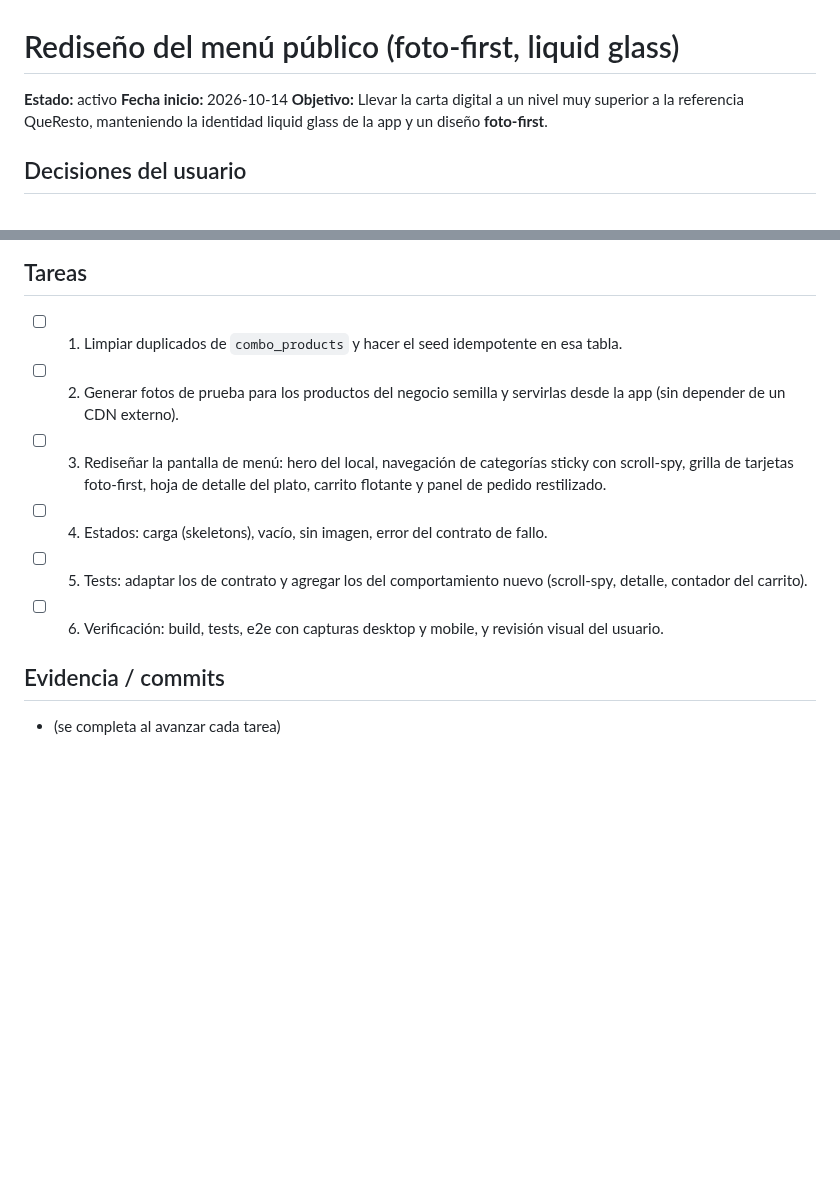
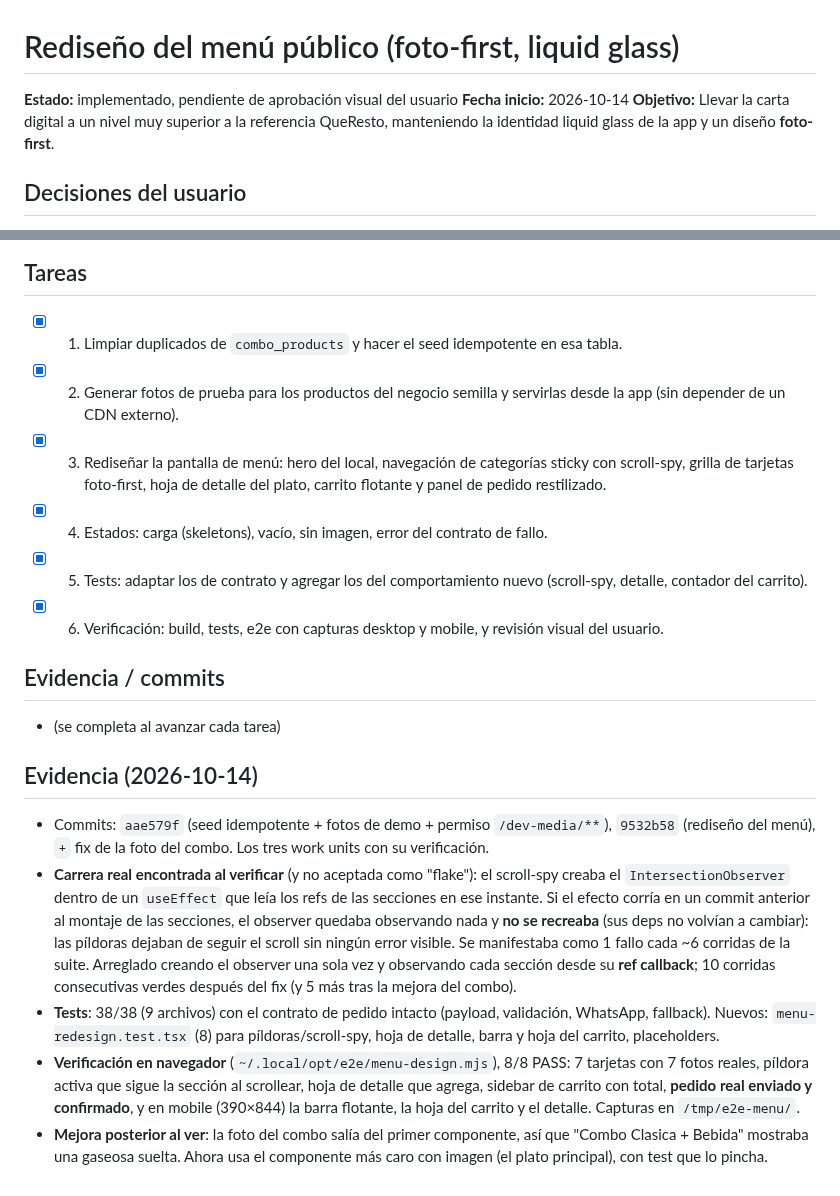
Before and after one commit to Francisco-Castillo/carrito-saas, a Markdown page: odd/tasks/menu-redesign.md, 2 parts joined by grey strips. Drawn GitHub-style; blank space fills up the shorter version.

Commit message:
docs(odd): record the menu redesign, its race fix and the browser evidence

```diff
--- a/odd/tasks/menu-redesign.md
+++ b/odd/tasks/menu-redesign.md
@@ -1,6 +1,6 @@
 # Rediseño del menú público (foto-first, liquid glass)
 
-**Estado:** activo
+**Estado:** implementado, pendiente de aprobación visual del usuario
 **Fecha inicio:** 2026-10-14
 **Objetivo:** Llevar la carta digital a un nivel muy superior a la referencia QueResto, manteniendo la identidad liquid glass de la app y un diseño **foto-first**.
 
@@ -31,13 +31,21 @@ La página de `queresto.com/Guling` renderiza **vacía**; el lenguaje se extrae
 
 ## Tareas
 
-- [ ] 1. Limpiar duplicados de `combo_products` y hacer el seed idempotente en esa tabla.
-- [ ] 2. Generar fotos de prueba para los productos del negocio semilla y servirlas desde la app (sin depender de un CDN externo).
-- [ ] 3. Rediseñar la pantalla de menú: hero del local, navegación de categorías sticky con scroll-spy, grilla de tarjetas foto-first, hoja de detalle del plato, carrito flotante y panel de pedido restilizado.
-- [ ] 4. Estados: carga (skeletons), vacío, sin imagen, error del contrato de fallo.
-- [ ] 5. Tests: adaptar los de contrato y agregar los del comportamiento nuevo (scroll-spy, detalle, contador del carrito).
-- [ ] 6. Verificación: build, tests, e2e con capturas desktop y mobile, y revisión visual del usuario.
+- [x] 1. Limpiar duplicados de `combo_products` y hacer el seed idempotente en esa tabla.
+- [x] 2. Generar fotos de prueba para los productos del negocio semilla y servirlas desde la app (sin depender de un CDN externo).
+- [x] 3. Rediseñar la pantalla de menú: hero del local, navegación de categorías sticky con scroll-spy, grilla de tarjetas foto-first, hoja de detalle del plato, carrito flotante y panel de pedido restilizado.
+- [x] 4. Estados: carga (skeletons), vacío, sin imagen, error del contrato de fallo.
+- [x] 5. Tests: adaptar los de contrato y agregar los del comportamiento nuevo (scroll-spy, detalle, contador del carrito).
+- [x] 6. Verificación: build, tests, e2e con capturas desktop y mobile, y revisión visual del usuario.
 
 ## Evidencia / commits
 
 - (se completa al avanzar cada tarea)
+
+## Evidencia (2026-10-14)
+
+- Commits: `aae579f` (seed idempotente + fotos de demo + permiso `/dev-media/**`), `9532b58` (rediseño del menú), `+` fix de la foto del combo. Los tres work units con su verificación.
+- **Carrera real encontrada al verificar** (y no aceptada como "flake"): el scroll-spy creaba el `IntersectionObserver` dentro de un `useEffect` que leía los refs de las secciones en ese instante. Si el efecto corría en un commit anterior al montaje de las secciones, el observer quedaba observando nada y **no se recreaba** (sus deps no volvían a cambiar): las píldoras dejaban de seguir el scroll sin ningún error visible. Se manifestaba como 1 fallo cada ~6 corridas de la suite. Arreglado creando el observer una sola vez y observando cada sección desde su **ref callback**; 10 corridas consecutivas verdes después del fix (y 5 más tras la mejora del combo).
+- **Tests**: 38/38 (9 archivos) con el contrato de pedido intacto (payload, validación, WhatsApp, fallback). Nuevos: `menu-redesign.test.tsx` (8) para píldoras/scroll-spy, hoja de detalle, barra y hoja del carrito, placeholders.
+- **Verificación en navegador** (`~/.local/opt/e2e/menu-design.mjs`), 8/8 PASS: 7 tarjetas con 7 fotos reales, píldora activa que sigue la sección al scrollear, hoja de detalle que agrega, sidebar de carrito con total, **pedido real enviado y confirmado**, y en mobile (390×844) la barra flotante, la hoja del carrito y el detalle. Capturas en `/tmp/e2e-menu/`.
+- **Mejora posterior al ver**: la foto del combo salía del primer componente, así que "Combo Clasica + Bebida" mostraba una gaseosa suelta. Ahora usa el componente más caro con imagen (el plato principal), con test que lo pincha.
```
